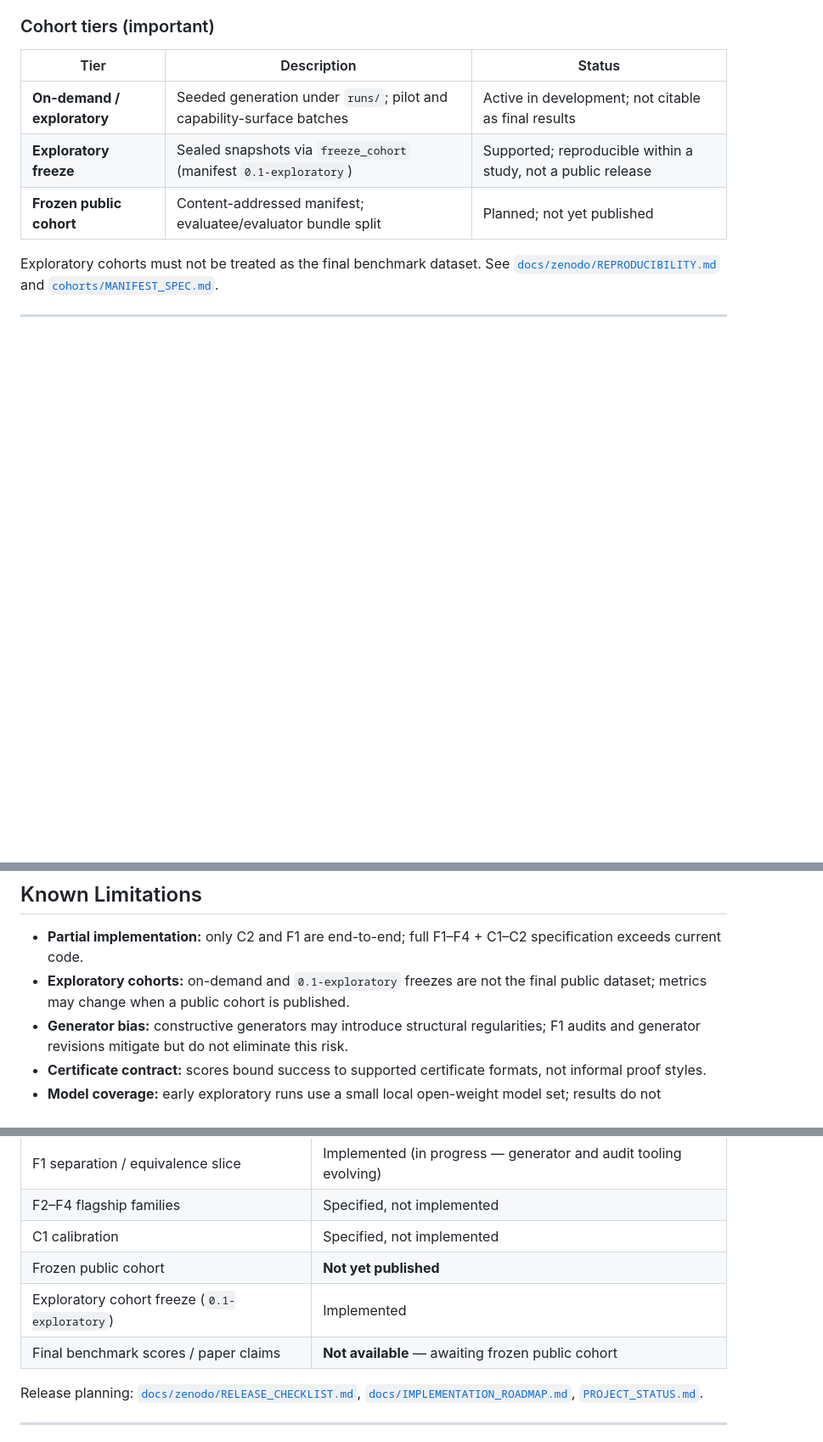
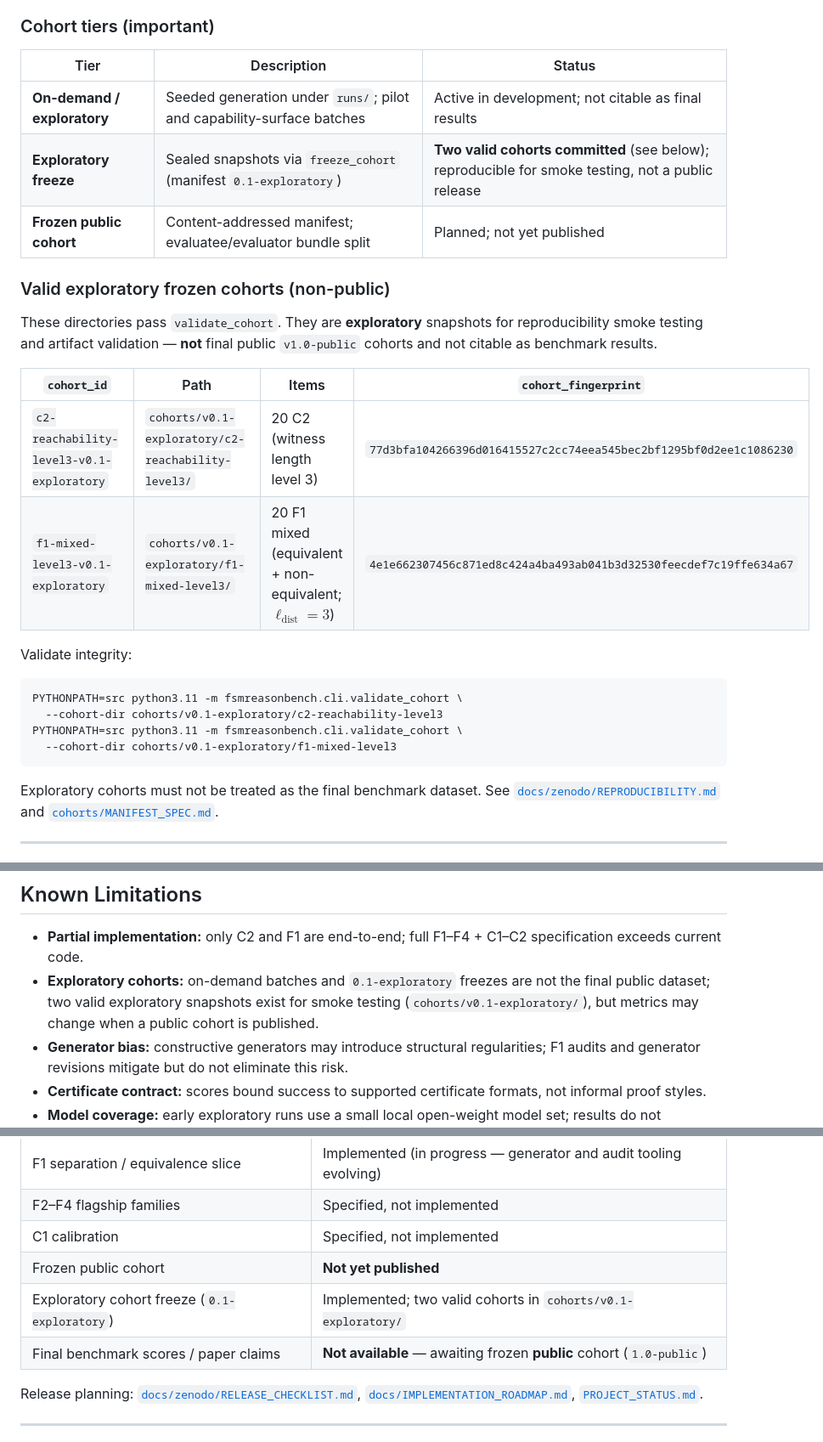
Before and after one commit to cesar-andress/fsmreasonbench, a Markdown page: docs/dataset_card.md, 3 parts joined by grey strips. Shown at 85% size. GitHub-like rendering; blank space fills up the shorter version.

Commit message:
Document valid exploratory frozen cohorts
Co-authored-by: Cursor <cursoragent@cursor.com>

````diff
--- a/docs/dataset_card.md
+++ b/docs/dataset_card.md
@@ -86,8 +86,26 @@ open-ended NL-only specifications. See BENCHMARK_SPEC §2.2.
 | Tier | Description | Status |
 |------|-------------|--------|
 | **On-demand / exploratory** | Seeded generation under `runs/`; pilot and capability-surface batches | Active in development; not citable as final results |
-| **Exploratory freeze** | Sealed snapshots via `freeze_cohort` (manifest `0.1-exploratory`) | Supported; reproducible within a study, not a public release |
+| **Exploratory freeze** | Sealed snapshots via `freeze_cohort` (manifest `0.1-exploratory`) | **Two valid cohorts committed** (see below); reproducible for smoke testing, not a public release |
 | **Frozen public cohort** | Content-addressed manifest; evaluatee/evaluator bundle split | Planned; not yet published |
+
+### Valid exploratory frozen cohorts (non-public)
+
+These directories pass `validate_cohort`. They are **exploratory** snapshots for reproducibility smoke testing and artifact validation — **not** final public `v1.0-public` cohorts and not citable as benchmark results.
+
+| `cohort_id` | Path | Items | `cohort_fingerprint` |
+|-------------|------|-------|----------------------|
+| `c2-reachability-level3-v0.1-exploratory` | `cohorts/v0.1-exploratory/c2-reachability-level3/` | 20 C2 (witness length level 3) | `77d3bfa104266396d016415527c2cc74eea545bec2bf1295bf0d2ee1c1086230` |
+| `f1-mixed-level3-v0.1-exploratory` | `cohorts/v0.1-exploratory/f1-mixed-level3/` | 20 F1 mixed (equivalent + non-equivalent; $\ell_{\mathrm{dist}}=3$) | `4e1e662307456c871ed8c424a4ba493ab041b3d32530feecdef7c19ffe634a67` |
+
+Validate integrity:
+
+```bash
+PYTHONPATH=src python3.11 -m fsmreasonbench.cli.validate_cohort \
+  --cohort-dir cohorts/v0.1-exploratory/c2-reachability-level3
+PYTHONPATH=src python3.11 -m fsmreasonbench.cli.validate_cohort \
+  --cohort-dir cohorts/v0.1-exploratory/f1-mixed-level3
+```
 
 Exploratory cohorts must not be treated as the final benchmark dataset. See
 [`docs/zenodo/REPRODUCIBILITY.md`](zenodo/REPRODUCIBILITY.md) and
@@ -313,7 +331,7 @@ Future public release requirements (manifest, bundle split, pinned environment)
 ## Known Limitations
 
 - **Partial implementation:** only C2 and F1 are end-to-end; full F1–F4 + C1–C2 specification exceeds current code.
-- **Exploratory cohorts:** on-demand and `0.1-exploratory` freezes are not the final public dataset; metrics may change when a public cohort is published.
+- **Exploratory cohorts:** on-demand batches and `0.1-exploratory` freezes are not the final public dataset; two valid exploratory snapshots exist for smoke testing (`cohorts/v0.1-exploratory/`), but metrics may change when a public cohort is published.
 - **Generator bias:** constructive generators may introduce structural regularities; F1 audits and generator revisions mitigate but do not eliminate this risk.
 - **Certificate contract:** scores bound success to supported certificate formats, not informal proof styles.
 - **Model coverage:** early exploratory runs use a small local open-weight model set; results do not generalize broadly.
@@ -344,8 +362,8 @@ Threats and design principles are discussed in the companion paper draft (`paper
 | F2–F4 flagship families | Specified, not implemented |
 | C1 calibration | Specified, not implemented |
 | Frozen public cohort | **Not yet published** |
-| Exploratory cohort freeze (`0.1-exploratory`) | Implemented |
-| Final benchmark scores / paper claims | **Not available** — awaiting frozen public cohort |
+| Exploratory cohort freeze (`0.1-exploratory`) | Implemented; two valid cohorts in `cohorts/v0.1-exploratory/` |
+| Final benchmark scores / paper claims | **Not available** — awaiting frozen **public** cohort (`1.0-public`) |
 
 Release planning: [`docs/zenodo/RELEASE_CHECKLIST.md`](zenodo/RELEASE_CHECKLIST.md),
 [`docs/IMPLEMENTATION_ROADMAP.md`](IMPLEMENTATION_ROADMAP.md),
````
Also changed, not shown: PROJECT_STATUS.md (+16 -9 lines), docs/zenodo/REPRODUCIBILITY.md (+27 -4 lines).
